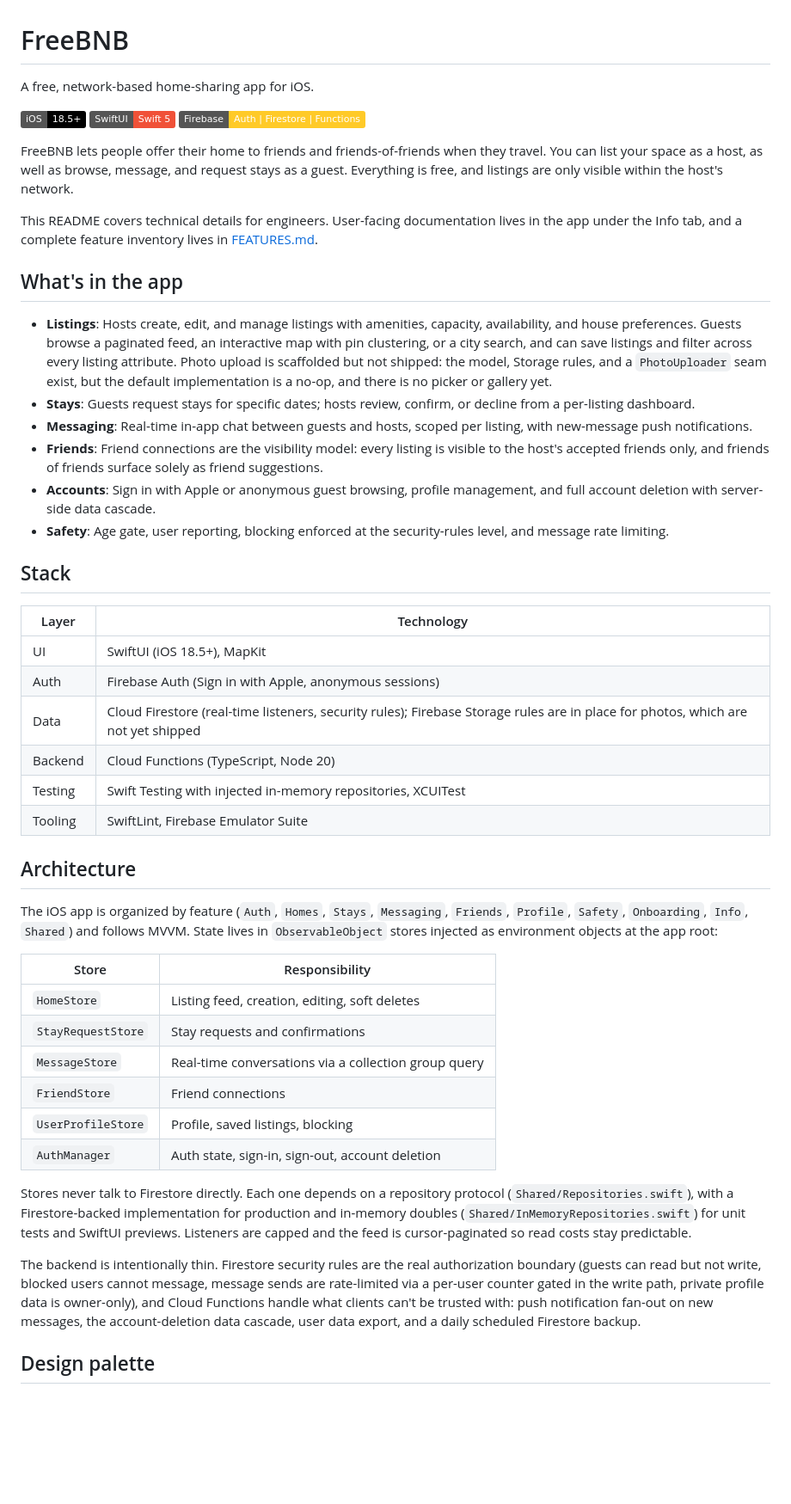
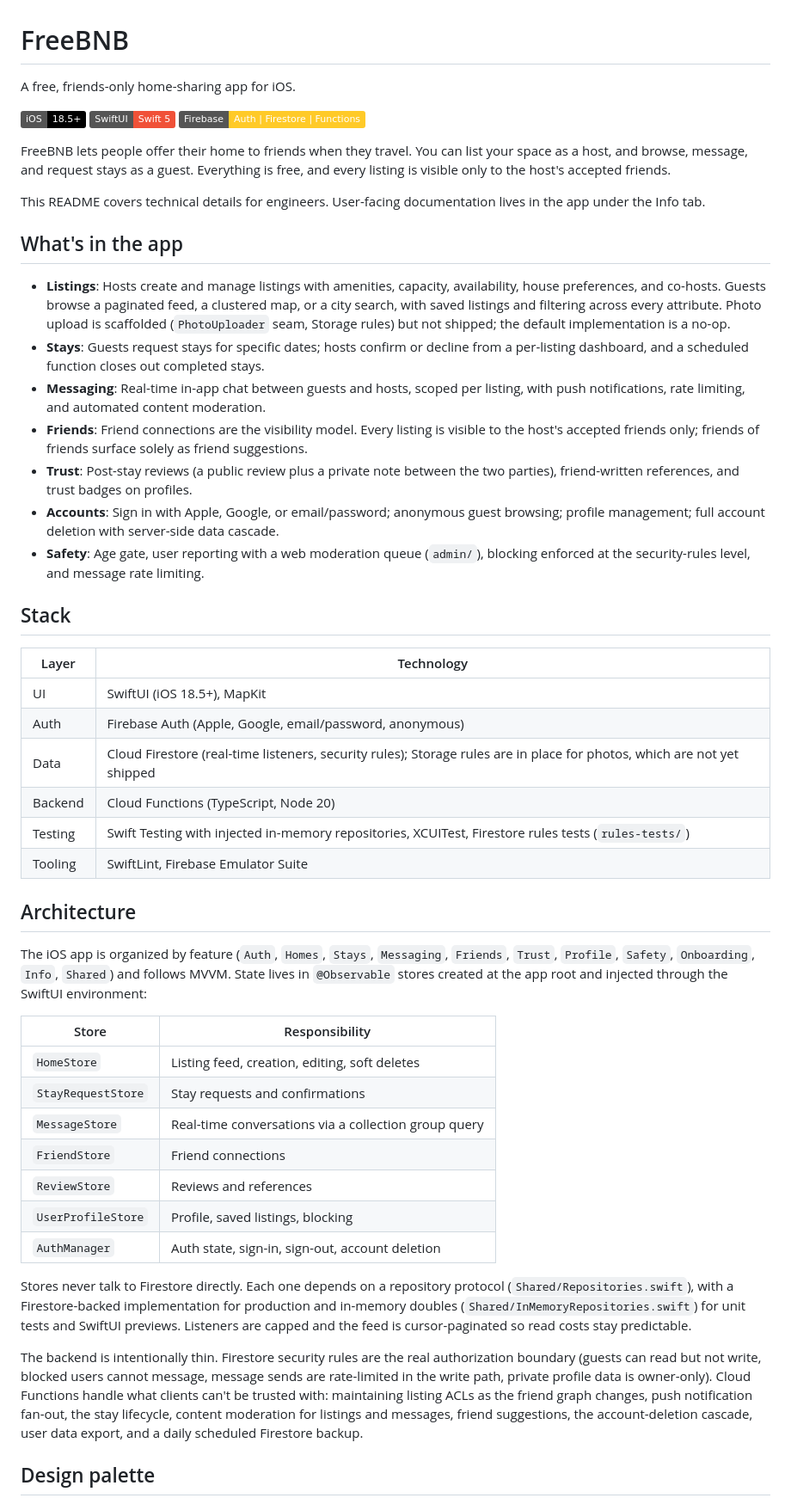
Before and after one commit to itang1/freebnb, a Markdown page: README.md, the part around one of its changes. Shown at 86% size. GitHub-like rendering; badges without logos; blank space fills up the shorter version.

```diff
--- a/README.md
+++ b/README.md
@@ -1,38 +1,39 @@
 # FreeBNB
 
-A free, network-based home-sharing app for iOS.
+A free, friends-only home-sharing app for iOS.
 
 ![Platform](https://img.shields.io/badge/iOS-18.5%2B-black?logo=apple&logoColor=white)
 ![Swift](https://img.shields.io/badge/SwiftUI-Swift%205-F05138?logo=swift&logoColor=white)
 ![Firebase](https://img.shields.io/badge/Firebase-Auth%20%7C%20Firestore%20%7C%20Functions-FFCA28?logo=firebase&logoColor=black)
 
-FreeBNB lets people offer their home to friends and friends-of-friends when they travel. You can list your space as a host, as well as browse, message, and request stays as a guest. Everything is free, and listings are only visible within the host's network.
+FreeBNB lets people offer their home to friends when they travel. You can list your space as a host, and browse, message, and request stays as a guest. Everything is free, and every listing is visible only to the host's accepted friends.
 
-This README covers technical details for engineers. User-facing documentation lives in the app under the Info tab, and a complete feature inventory lives in [FEATURES.md](FEATURES.md).
+This README covers technical details for engineers. User-facing documentation lives in the app under the Info tab.
 
 ## What's in the app
 
-- **Listings**: Hosts create, edit, and manage listings with amenities, capacity, availability, and house preferences. Guests browse a paginated feed, an interactive map with pin clustering, or a city search, and can save listings and filter across every listing attribute. Photo upload is scaffolded but not shipped: the model, Storage rules, and a `PhotoUploader` seam exist, but the default implementation is a no-op, and there is no picker or gallery yet.
-- **Stays**: Guests request stays for specific dates; hosts review, confirm, or decline from a per-listing dashboard.
-- **Messaging**: Real-time in-app chat between guests and hosts, scoped per listing, with new-message push notifications.
-- **Friends**: Friend connections are the visibility model: every listing is visible to the host's accepted friends only, and friends of friends surface solely as friend suggestions.
-- **Accounts**: Sign in with Apple or anonymous guest browsing, profile management, and full account deletion with server-side data cascade.
-- **Safety**: Age gate, user reporting, blocking enforced at the security-rules level, and message rate limiting.
+- **Listings**: Hosts create and manage listings with amenities, capacity, availability, house preferences, and co-hosts. Guests browse a paginated feed, a clustered map, or a city search, with saved listings and filtering across every attribute. Photo upload is scaffolded (`PhotoUploader` seam, Storage rules) but not shipped; the default implementation is a no-op.
+- **Stays**: Guests request stays for specific dates; hosts confirm or decline from a per-listing dashboard, and a scheduled function closes out completed stays.
+- **Messaging**: Real-time in-app chat between guests and hosts, scoped per listing, with push notifications, rate limiting, and automated content moderation.
+- **Friends**: Friend connections are the visibility model. Every listing is visible to the host's accepted friends only; friends of friends surface solely as friend suggestions.
+- **Trust**: Post-stay reviews (a public review plus a private note between the two parties), friend-written references, and trust badges on profiles.
+- **Accounts**: Sign in with Apple, Google, or email/password; anonymous guest browsing; profile management; full account deletion with server-side data cascade.
+- **Safety**: Age gate, user reporting with a web moderation queue (`admin/`), blocking enforced at the security-rules level, and message rate limiting.
 
 ## Stack
 
 | Layer | Technology |
 |-------|-----------|
 | UI | SwiftUI (iOS 18.5+), MapKit |
-| Auth | Firebase Auth (Sign in with Apple, anonymous sessions) |
-| Data | Cloud Firestore (real-time listeners, security rules); Firebase Storage rules are in place for photos, which are not yet shipped |
+| Auth | Firebase Auth (Apple, Google, email/password, anonymous) |
+| Data | Cloud Firestore (real-time listeners, security rules); Storage rules are in place for photos, which are not yet shipped |
 | Backend | Cloud Functions (TypeScript, Node 20) |
-| Testing | Swift Testing with injected in-memory repositories, XCUITest |
+| Testing | Swift Testing with injected in-memory repositories, XCUITest, Firestore rules tests (`rules-tests/`) |
 | Tooling | SwiftLint, Firebase Emulator Suite |
 
 ## Architecture
 
-The iOS app is organized by feature (`Auth`, `Homes`, `Stays`, `Messaging`, `Friends`, `Profile`, `Safety`, `Onboarding`, `Info`, `Shared`) and follows MVVM. State lives in `ObservableObject` stores injected as environment objects at the app root:
+The iOS app is organized by feature (`Auth`, `Homes`, `Stays`, `Messaging`, `Friends`, `Trust`, `Profile`, `Safety`, `Onboarding`, `Info`, `Shared`) and follows MVVM. State lives in `@Observable` stores created at the app root and injected through the SwiftUI environment:
 
 | Store | Responsibility |
 |-------|---------------|
@@ -40,12 +41,13 @@ The iOS app is organized by feature (`Auth`, `Homes`, `Stays`, `Messaging`, `Fri
 | `StayRequestStore` | Stay requests and confirmations |
 | `MessageStore` | Real-time conversations via a collection group query |
 | `FriendStore` | Friend connections |
+| `ReviewStore` | Reviews and references |
 | `UserProfileStore` | Profile, saved listings, blocking |
 | `AuthManager` | Auth state, sign-in, sign-out, account deletion |
 
 Stores never talk to Firestore directly. Each one depends on a repository protocol (`Shared/Repositories.swift`), with a Firestore-backed implementation for production and in-memory doubles (`Shared/InMemoryRepositories.swift`) for unit tests and SwiftUI previews. Listeners are capped and the feed is cursor-paginated so read costs stay predictable.
 
-The backend is intentionally thin. Firestore security rules are the real authorization boundary (guests can read but not write, blocked users cannot message, message sends are rate-limited via a per-user counter gated in the write path, private profile data is owner-only), and Cloud Functions handle what clients can't be trusted with: push notification fan-out on new messages, the account-deletion data cascade, user data export, and a daily scheduled Firestore backup.
+The backend is intentionally thin. Firestore security rules are the real authorization boundary (guests can read but not write, blocked users cannot message, message sends are rate-limited in the write path, private profile data is owner-only). Cloud Functions handle what clients can't be trusted with: maintaining listing ACLs as the friend graph changes, push notification fan-out, the stay lifecycle, content moderation for listings and messages, friend suggestions, the account-deletion cascade, user data export, and a daily scheduled Firestore backup.
 
 ## Design palette
 
```
Also changed, not shown: other parts of README.md (+12 -26 lines).
